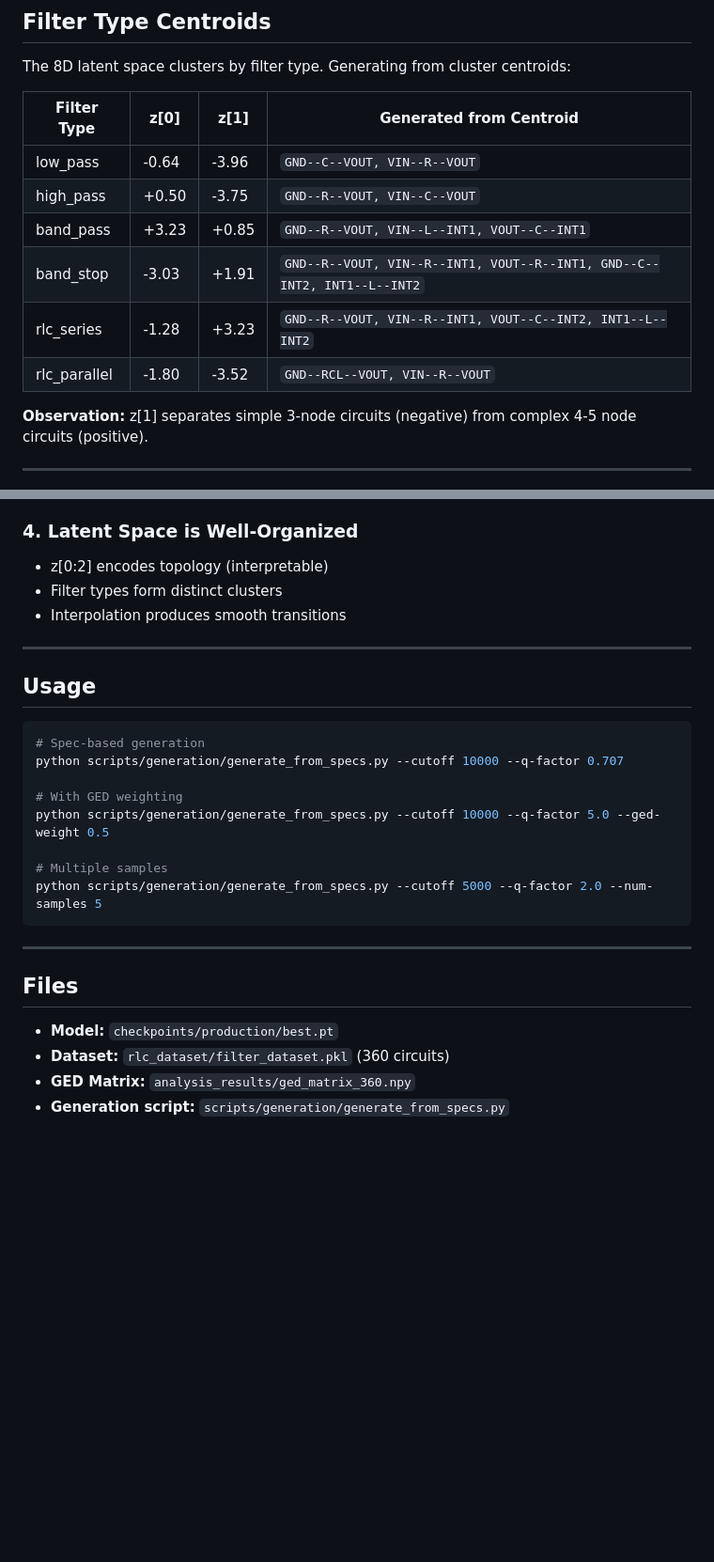
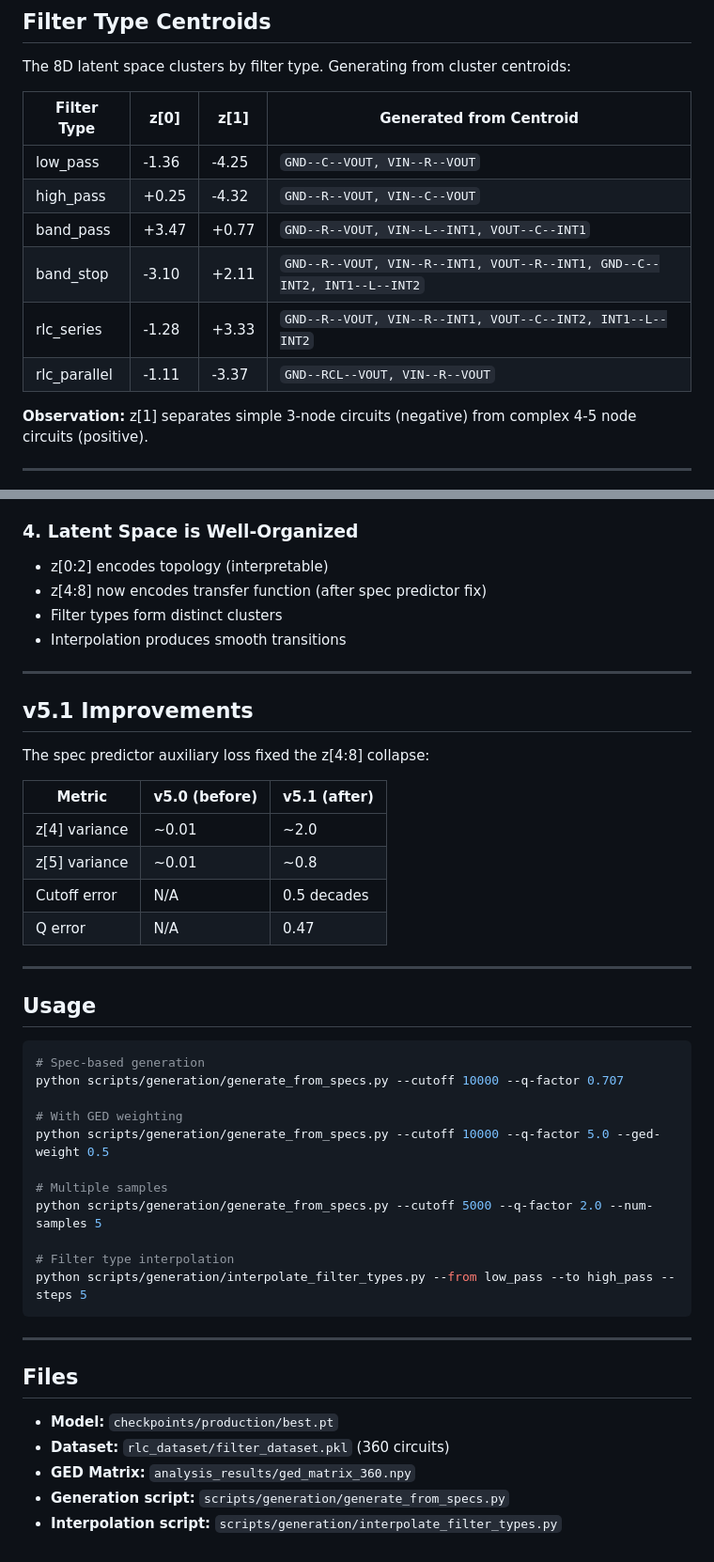
Before and after one commit to EasonLi292/Z-GED, a Markdown page: GENERATION_RESULTS.md, 2 parts joined by grey strips. Shown at 94% size. GitHub-like rendering; blank space fills up the shorter version.

````diff
--- a/GENERATION_RESULTS.md
+++ b/GENERATION_RESULTS.md
@@ -79,12 +81,12 @@ The 8D latent space clusters by filter type. Generating from cluster centroids:
 
 | Filter Type | z[0] | z[1] | Generated from Centroid |
 |-------------|------|------|-------------------------|
-| low_pass | -0.64 | -3.96 | `GND--C--VOUT, VIN--R--VOUT` |
-| high_pass | +0.50 | -3.75 | `GND--R--VOUT, VIN--C--VOUT` |
-| band_pass | +3.23 | +0.85 | `GND--R--VOUT, VIN--L--INT1, VOUT--C--INT1` |
-| band_stop | -3.03 | +1.91 | `GND--R--VOUT, VIN--R--INT1, VOUT--R--INT1, GND--C--INT2, INT1--L--INT2` |
-| rlc_series | -1.28 | +3.23 | `GND--R--VOUT, VIN--R--INT1, VOUT--C--INT2, INT1--L--INT2` |
-| rlc_parallel | -1.80 | -3.52 | `GND--RCL--VOUT, VIN--R--VOUT` |
+| low_pass | -1.36 | -4.25 | `GND--C--VOUT, VIN--R--VOUT` |
+| high_pass | +0.25 | -4.32 | `GND--R--VOUT, VIN--C--VOUT` |
+| band_pass | +3.47 | +0.77 | `GND--R--VOUT, VIN--L--INT1, VOUT--C--INT1` |
+| band_stop | -3.10 | +2.11 | `GND--R--VOUT, VIN--R--INT1, VOUT--R--INT1, GND--C--INT2, INT1--L--INT2` |
+| rlc_series | -1.28 | +3.33 | `GND--R--VOUT, VIN--R--INT1, VOUT--C--INT2, INT1--L--INT2` |
+| rlc_parallel | -1.11 | -3.37 | `GND--RCL--VOUT, VIN--R--VOUT` |
 
 **Observation:** z[1] separates simple 3-node circuits (negative) from complex 4-5 node circuits (positive).
 
@@ -218,8 +220,22 @@ Specs beyond training distribution still produce valid circuits by finding neare
 ### 4. Latent Space is Well-Organized
 
 - z[0:2] encodes topology (interpretable)
+- z[4:8] now encodes transfer function (after spec predictor fix)
 - Filter types form distinct clusters
 - Interpolation produces smooth transitions
+
+---
+
+## v5.1 Improvements
+
+The spec predictor auxiliary loss fixed the z[4:8] collapse:
+
+| Metric | v5.0 (before) | v5.1 (after) |
+|--------|---------------|--------------|
+| z[4] variance | ~0.01 | ~2.0 |
+| z[5] variance | ~0.01 | ~0.8 |
+| Cutoff error | N/A | 0.5 decades |
+| Q error | N/A | 0.47 |
 
 ---
 
@@ -234,6 +250,9 @@ python scripts/generation/generate_from_specs.py --cutoff 10000 --q-factor 5.0 -
 
 # Multiple samples
 python scripts/generation/generate_from_specs.py --cutoff 5000 --q-factor 2.0 --num-samples 5
+
+# Filter type interpolation
+python scripts/generation/interpolate_filter_types.py --from low_pass --to high_pass --steps 5
 ```
 
 ---
@@ -244,3 +263,4 @@ python scripts/generation/generate_from_specs.py --cutoff 5000 --q-factor 2.0 --
 - **Dataset:** `rlc_dataset/filter_dataset.pkl` (360 circuits)
 - **GED Matrix:** `analysis_results/ged_matrix_360.npy`
 - **Generation script:** `scripts/generation/generate_from_specs.py`
+- **Interpolation script:** `scripts/generation/interpolate_filter_types.py`
````
Also changed, not shown: other parts of GENERATION_RESULTS.md (+11 -9 lines).
